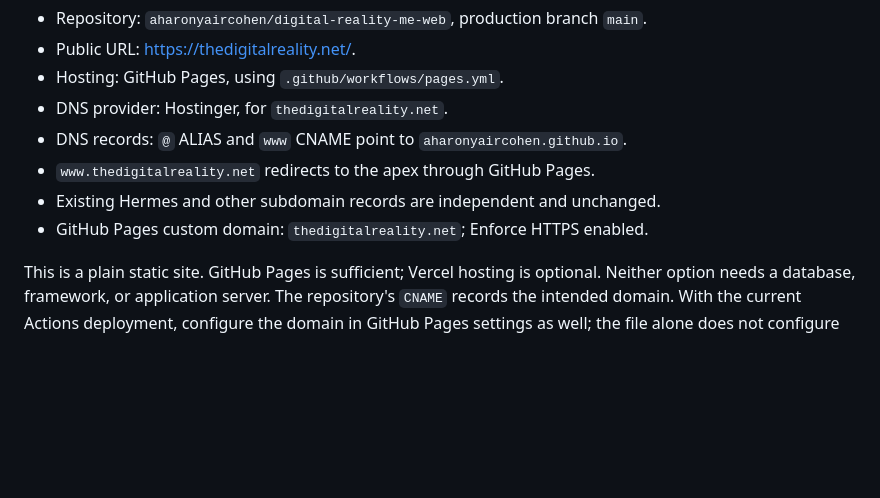
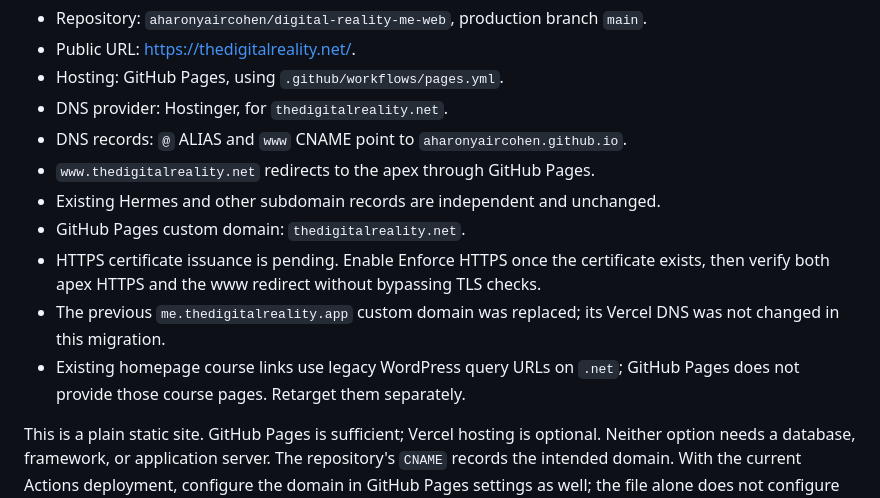
Before and after one commit to aharonyaircohen/digital-reality-me-web, a Markdown page: DEPLOYMENT.md, the part around the change. Drawn GitHub-style; blank space fills up the shorter version.

Commit message:
docs: record pending HTTPS and legacy course links

```diff
--- a/DEPLOYMENT.md
+++ b/DEPLOYMENT.md
@@ -9,7 +9,13 @@
 - DNS records: `@` ALIAS and `www` CNAME point to `aharonyaircohen.github.io`.
 - `www.thedigitalreality.net` redirects to the apex through GitHub Pages.
 - Existing Hermes and other subdomain records are independent and unchanged.
-- GitHub Pages custom domain: `thedigitalreality.net`; Enforce HTTPS enabled.
+- GitHub Pages custom domain: `thedigitalreality.net`.
+- HTTPS certificate issuance is pending. Enable Enforce HTTPS once the certificate
+  exists, then verify both apex HTTPS and the www redirect without bypassing TLS checks.
+- The previous `me.thedigitalreality.app` custom domain was replaced; its Vercel
+  DNS was not changed in this migration.
+- Existing homepage course links use legacy WordPress query URLs on `.net`;
+  GitHub Pages does not provide those course pages. Retarget them separately.
 
 This is a plain static site. GitHub Pages is sufficient; Vercel hosting is
 optional. Neither option needs a database, framework, or application server.
```
